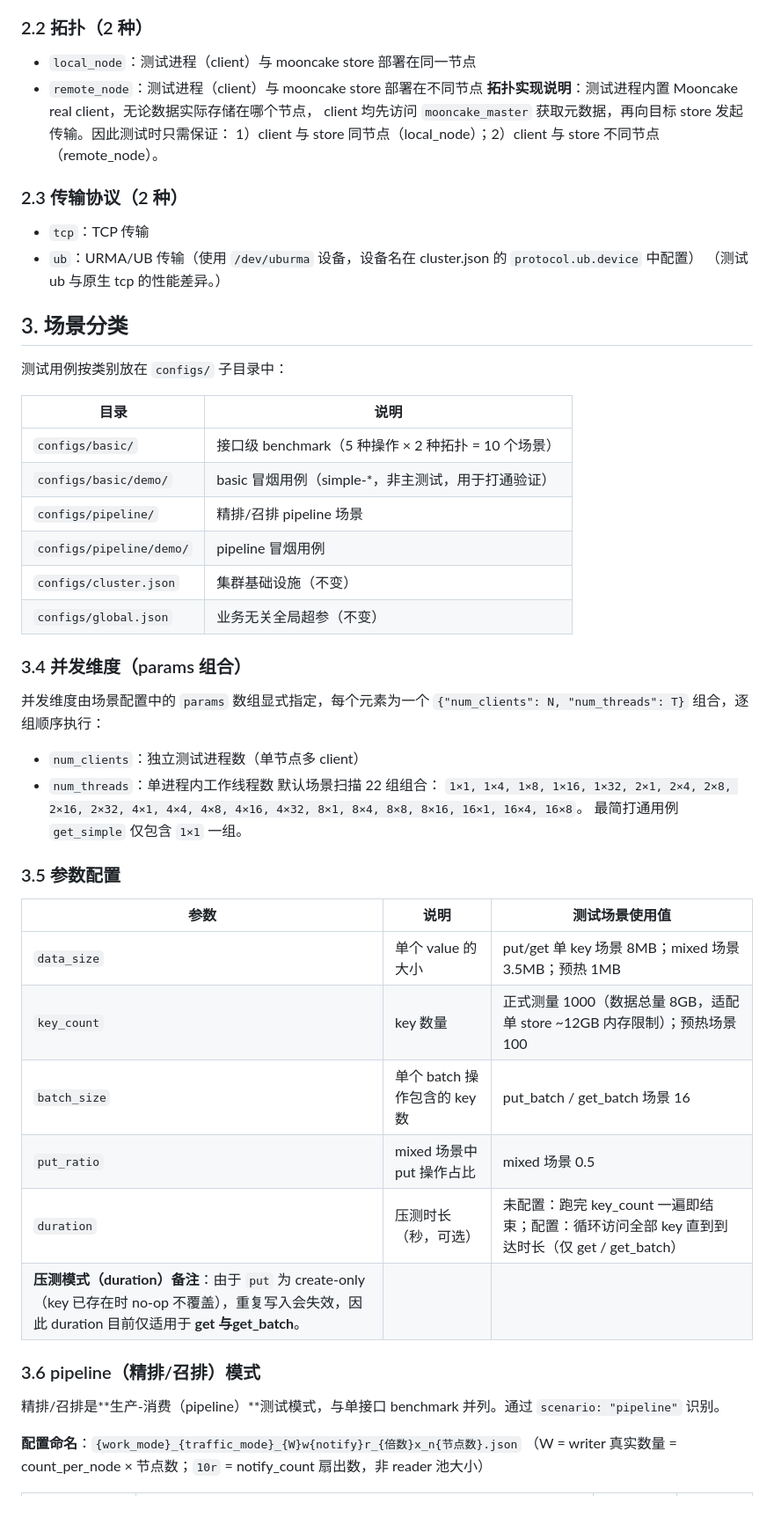
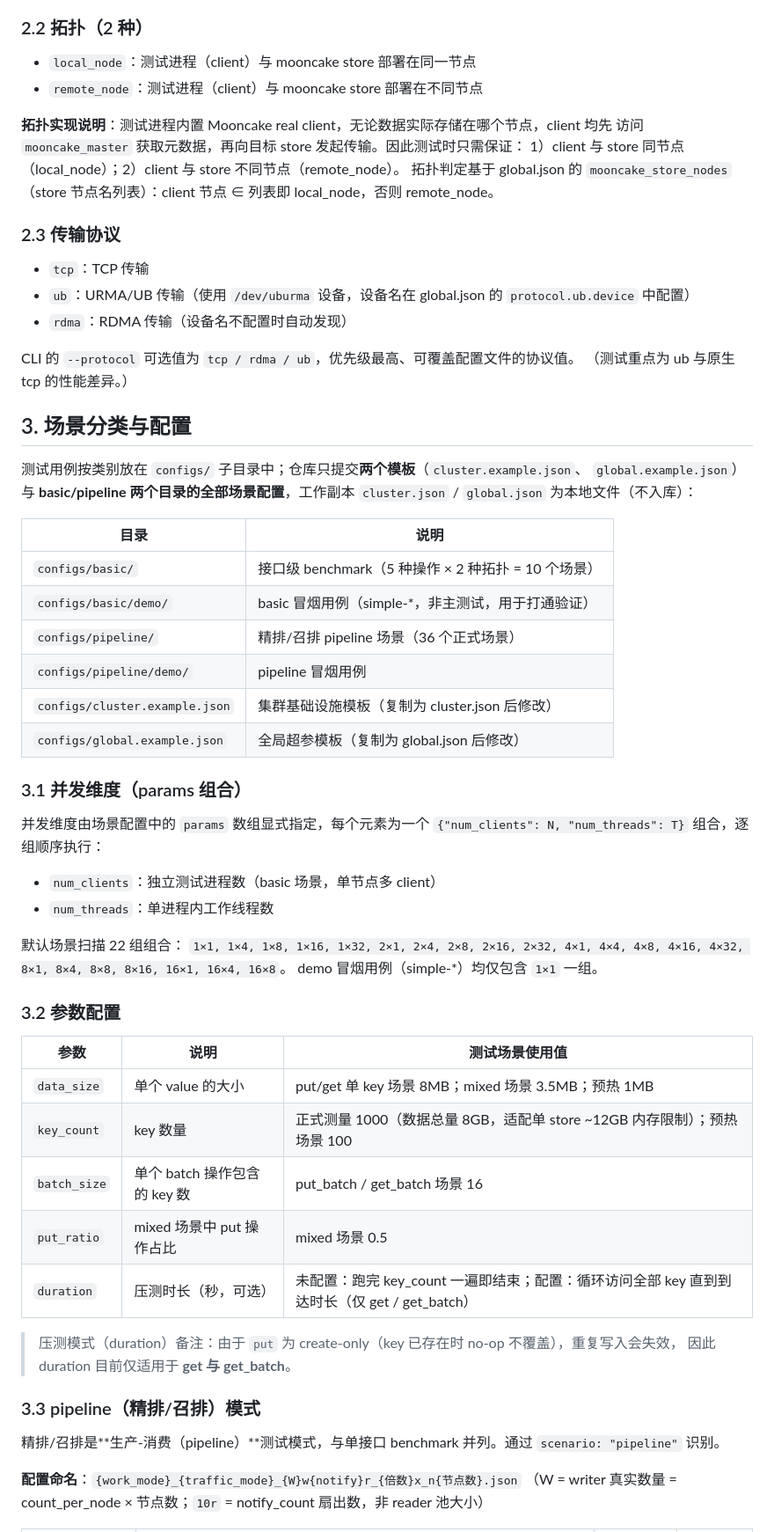
Before and after one commit to HaoyuWang2001/Mooncake-Performance, a Markdown page: README.md, the part around one of its changes. Shown at 88% size. Rendered like a GitHub page; blank space fills up the shorter version.

```diff
--- a/README.md
+++ b/README.md
@@ -21,41 +25,50 @@
 
 - `local_node`：测试进程（client）与 mooncake store 部署在同一节点
 - `remote_node`：测试进程（client）与 mooncake store 部署在不同节点
-**拓扑实现说明**：测试进程内置 Mooncake real client，无论数据实际存储在哪个节点，
-client 均先访问 `mooncake_master` 获取元数据，再向目标 store 发起传输。因此测试时只需保证：
+
+**拓扑实现说明**：测试进程内置 Mooncake real client，无论数据实际存储在哪个节点，client 均先
+访问 `mooncake_master` 获取元数据，再向目标 store 发起传输。因此测试时只需保证：
 1）client 与 store 同节点（local_node）；2）client 与 store 不同节点（remote_node）。
+拓扑判定基于 global.json 的 `mooncake_store_nodes`（store 节点名列表）：client 节点 ∈ 列表即
+local_node，否则 remote_node。
 
-### 2.3 传输协议（2 种）
+### 2.3 传输协议
 
 - `tcp`：TCP 传输
-- `ub`：URMA/UB 传输（使用 `/dev/uburma` 设备，设备名在 cluster.json 的 `protocol.ub.device` 中配置）
-（测试 ub 与原生 tcp 的性能差异。）
+- `ub`：URMA/UB 传输（使用 `/dev/uburma` 设备，设备名在 global.json 的 `protocol.ub.device` 中配置）
+- `rdma`：RDMA 传输（设备名不配置时自动发现）
 
-## 3. 场景分类
+CLI 的 `--protocol` 可选值为 `tcp / rdma / ub`，优先级最高、可覆盖配置文件的协议值。
+（测试重点为 ub 与原生 tcp 的性能差异。）
 
-测试用例按类别放在 `configs/` 子目录中：
+## 3. 场景分类与配置
+
+测试用例按类别放在 `configs/` 子目录中；仓库只提交**两个模板**（`cluster.example.json`、
+`global.example.json`）与 **basic/pipeline 两个目录的全部场景配置**，工作副本
+`cluster.json` / `global.json` 为本地文件（不入库）：
 
 | 目录 | 说明 |
 | --- | --- |
 | `configs/basic/` | 接口级 benchmark（5 种操作 × 2 种拓扑 = 10 个场景） |
 | `configs/basic/demo/` | basic 冒烟用例（simple-*，非主测试，用于打通验证） |
-| `configs/pipeline/` | 精排/召排 pipeline 场景 |
+| `configs/pipeline/` | 精排/召排 pipeline 场景（36 个正式场景） |
 | `configs/pipeline/demo/` | pipeline 冒烟用例 |
-| `configs/cluster.json` | 集群基础设施（不变） |
-| `configs/global.json` | 业务无关全局超参（不变） |
+| `configs/cluster.example.json` | 集群基础设施模板（复制为 cluster.json 后修改） |
+| `configs/global.example.json` | 全局超参模板（复制为 global.json 后修改） |
 
-### 3.4 并发维度（params 组合）
+### 3.1 并发维度（params 组合）
 
 并发维度由场景配置中的 `params` 数组显式指定，每个元素为一个
 `{"num_clients": N, "num_threads": T}` 组合，逐组顺序执行：
 
-- `num_clients`：独立测试进程数（单节点多 client）
+- `num_clients`：独立测试进程数（basic 场景，单节点多 client）
 - `num_threads`：单进程内工作线程数
+
 默认场景扫描 22 组组合：
 `1×1, 1×4, 1×8, 1×16, 1×32, 2×1, 2×4, 2×8, 2×16, 2×32, 4×1, 4×4, 4×8, 4×16, 4×32, 8×1, 8×4, 8×8, 8×16, 16×1, 16×4, 16×8`。
-最简打通用例 `get_simple` 仅包含 `1×1` 一组。
+demo 冒烟用例（simple-*）均仅包含 `1×1` 一组。
 
-### 3.5 参数配置
+### 3.2 参数配置
 
 | 参数 | 说明 | 测试场景使用值 |
 | --- | --- | --- |
@@ -64,11 +77,14 @@ client 均先访问 `mooncake_master` 获取元数据，再向目标 store 发
 | `batch_size` | 单个 batch 操作包含的 key 数 | put_batch / get_batch 场景 16 |
 | `put_ratio` | mixed 场景中 put 操作占比 | mixed 场景 0.5 |
 | `duration` | 压测时长（秒，可选） | 未配置：跑完 key_count 一遍即结束；配置：循环访问全部 key 直到到达时长（仅 get / get_batch） |
-| **压测模式（duration）备注**：由于 `put` 为 create-only（key 已存在时 no-op 不覆盖），重复写入会失效，因此 duration 目前仅适用于 **get 与get_batch**。 |  |  |
 
-### 3.6 pipeline（精排/召排）模式
+> 压测模式（duration）备注：由于 `put` 为 create-only（key 已存在时 no-op 不覆盖），重复写入会失效，
+> 因此 duration 目前仅适用于 **get 与 get_batch**。
 
-精排/召排是**生产-消费（pipeline）**测试模式，与单接口 benchmark 并列。通过 `scenario: "pipeline"` 识别。
+### 3.3 pipeline（精排/召排）模式
+
+精排/召排是**生产-消费（pipeline）**测试模式，与单接口 benchmark 并列。通过
+`scenario: "pipeline"` 识别。
 
 **配置命名**：`{work_mode}_{traffic_mode}_{W}w{notify}r_{倍数}x_n{节点数}.json`
 （W = writer 真实数量 = count_per_node × 节点数；`10r` = notify_count 扇出数，非 reader 池大小）
```
Also changed, not shown: other parts of README.md (+125 -98 lines).
